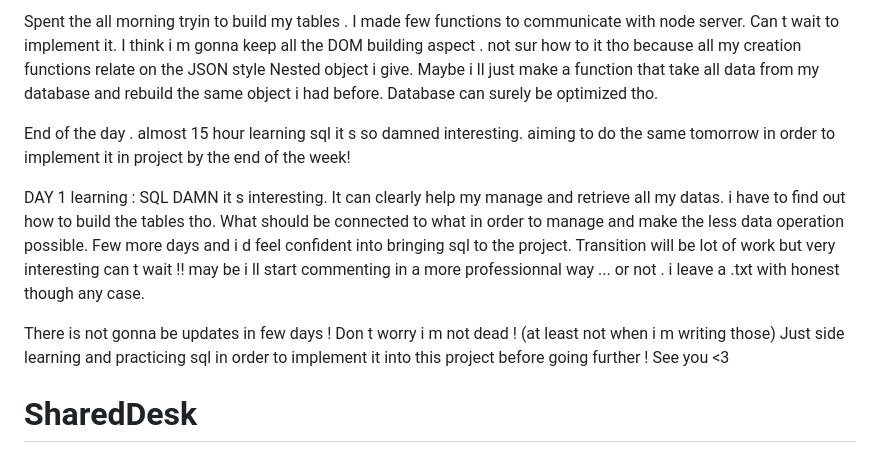
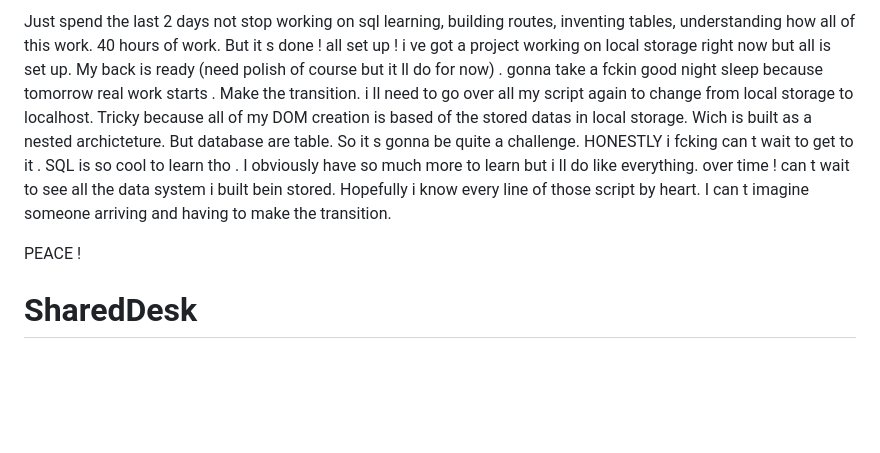
Before and after one commit to Simon-Mrc/sharedDesk, a Markdown page: README.md, the part around the change. GitHub-like rendering; blank space fills up the shorter version.

Commit message:
READY FOR CHALLENGE !
Go README

```diff
--- a/README.md
+++ b/README.md
@@ -1,17 +1,8 @@
-Spent the all morning tryin to build my tables . I made few functions to communicate with node server. Can t wait to implement it. I think i m gonna keep all the DOM building aspect . not sur how to it tho because all my creation functions relate on the JSON style Nested object i give. Maybe i ll just make a function that take all data from my database and rebuild the same object i had before.
-Database can surely be optimized tho.
+Just spend the last 2 days not stop working on sql learning, building routes, inventing tables, understanding how all of this work. 40 hours of work. But it s done ! all set up ! i ve got a project working on local storage right now but all is set up. My back is ready (need polish of course but it ll do for now) . gonna take a fckin good night sleep because tomorrow real work starts . Make the transition. i ll need to go over all my script again to change from local storage to localhost. Tricky because all of my DOM creation is based of the stored datas in local storage. Wich is built as a nested archicteture. But database are table. So it s gonna be quite a challenge. HONESTLY i fcking can t wait to get to it .
+SQL is so cool to learn tho . I obviously have so much more to learn but i ll do like everything. over time !
+can t wait to see all the data system i built bein stored. Hopefully i know every line of those script by heart. I can t imagine someone arriving and having to make the transition.
 
-End of the day . almost 15 hour learning sql it s so damned interesting. aiming to do the same tomorrow in order to implement it in project by the end of the week!
-
-DAY 1 learning : SQL DAMN it s interesting. It can clearly help my manage and retrieve all my datas.
-i have to find out how to build the tables tho. What should be connected to what in order to manage and make
-the less data operation possible. Few more days and i d feel confident into bringing sql to the project.
-Transition will be lot of work but very interesting can t wait !!
-may be i ll start commenting in a more professionnal way ... or not . i leave a .txt with honest though any case.
-
-There is not gonna be updates in few days !  Don t worry i m not dead ! (at least not when i m writing those)
-Just side learning and practicing sql in order to implement it into this project before going further !
-See you <3
+PEACE !
 
 
 
```
